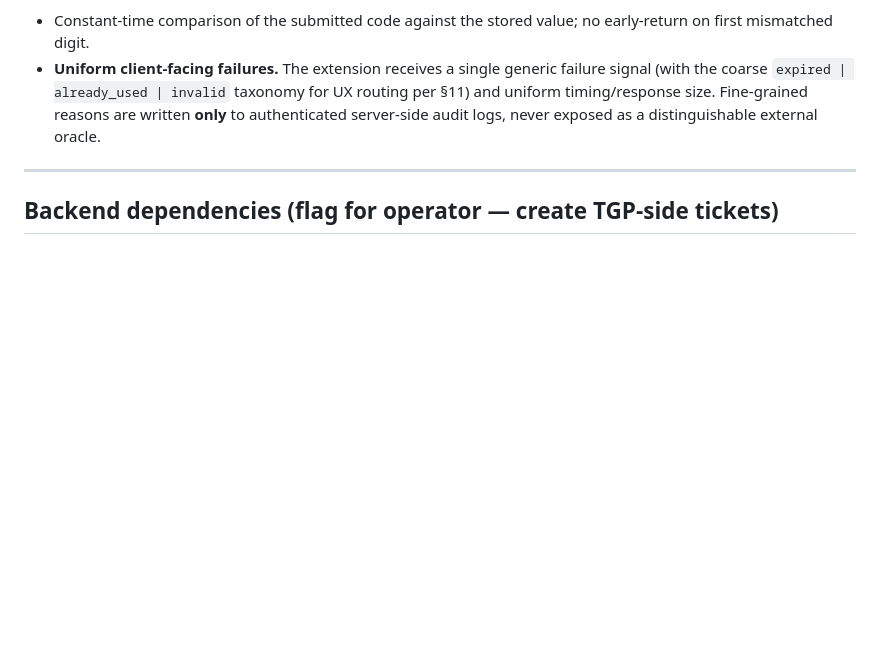
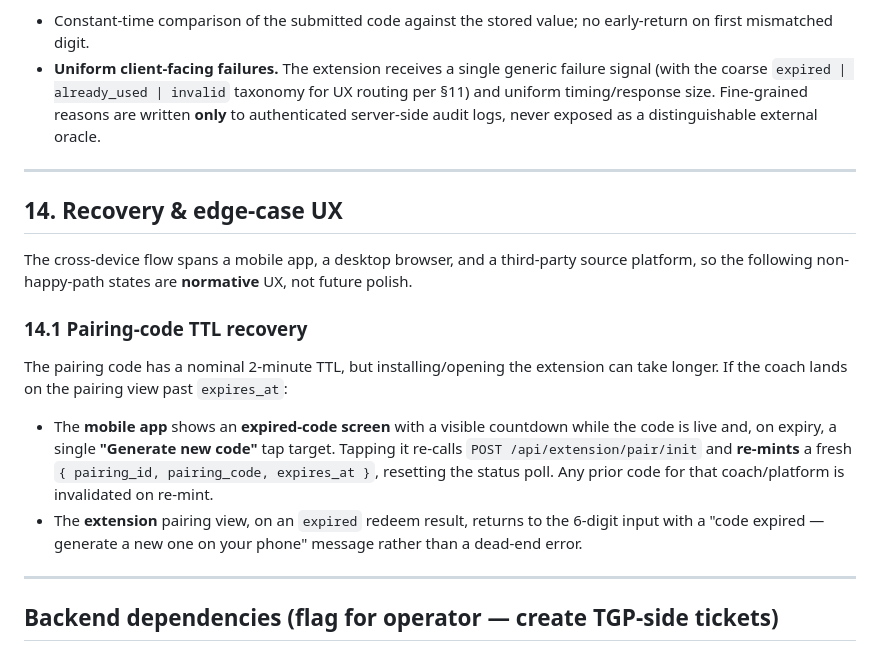
Before and after one commit to BradleyGleavePortfolio/tgp-importer-extension, a Markdown page: docs/DESIGN.md, the part around the change. Rendered like a GitHub page; blank space fills up the shorter version.

Commit message:
P2.3 document pairing-code TTL expiry recovery UX (re-mint on tap)

```diff
--- a/docs/DESIGN.md
+++ b/docs/DESIGN.md
@@ -541,6 +541,29 @@ already used. Concretely:
 
 ---
 
+## 14. Recovery & edge-case UX
+
+The cross-device flow spans a mobile app, a desktop browser, and a
+third-party source platform, so the following non-happy-path states are
+**normative** UX, not future polish.
+
+### 14.1 Pairing-code TTL recovery
+
+The pairing code has a nominal 2-minute TTL, but installing/opening the
+extension can take longer. If the coach lands on the pairing view past
+`expires_at`:
+
+- The **mobile app** shows an **expired-code screen** with a visible countdown
+  while the code is live and, on expiry, a single **"Generate new code"** tap
+  target. Tapping it re-calls `POST /api/extension/pair/init` and **re-mints**
+  a fresh `{ pairing_id, pairing_code, expires_at }`, resetting the status
+  poll. Any prior code for that coach/platform is invalidated on re-mint.
+- The **extension** pairing view, on an `expired` redeem result, returns to the
+  6-digit input with a "code expired — generate a new one on your phone"
+  message rather than a dead-end error.
+
+---
+
 ## Backend dependencies (flag for operator — create TGP-side tickets)
 
 - **`POST /api/extension/pair/init`** — mobile app calls with
```
